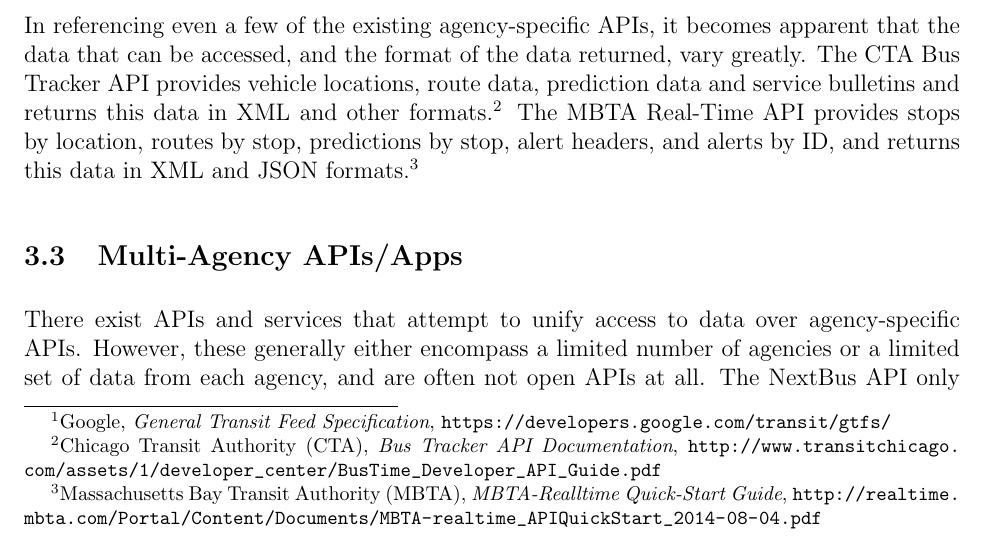
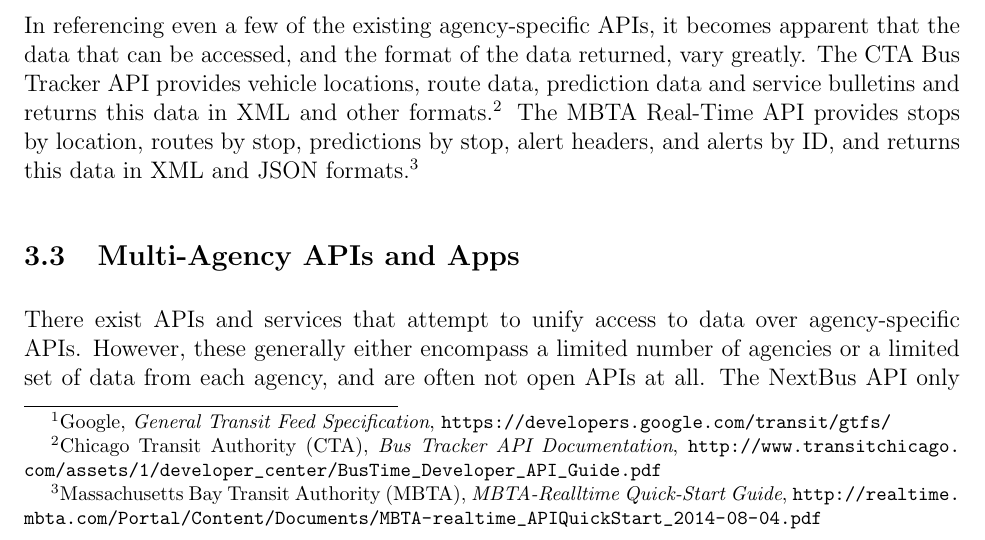
Before and after one commit to spaceboats/busbus-Proposal, a LaTeX document (busbus_Proposal.tex): part of page 2 of 5, cut so that both start at the same text. Compiled offline with pdfLaTeX.

Commit message:
Remove slash from subsection header

```diff
--- a/busbus_Proposal.tex
+++ b/busbus_Proposal.tex
@@ -73,7 +73,7 @@
 this data in XML and JSON formats.\footnote{Massachusetts Bay Transit Authority (MBTA), \textit{MBTA-Realltime Quick-Start Guide},
 \url{http://realtime.mbta.com/Portal/Content/Documents/MBTA-realtime\_APIQuickStart\_2014-08-04.pdf}}
 
-\subsection{Multi-Agency APIs/Apps}
+\subsection{Multi-Agency APIs and Apps}
 There exist APIs and services that attempt to unify access to data over agency-specific APIs.
 However, these generally either encompass a limited number of agencies or a limited set of
 data from each agency, and are often not open APIs at all. The NextBus API only provides data for
```
